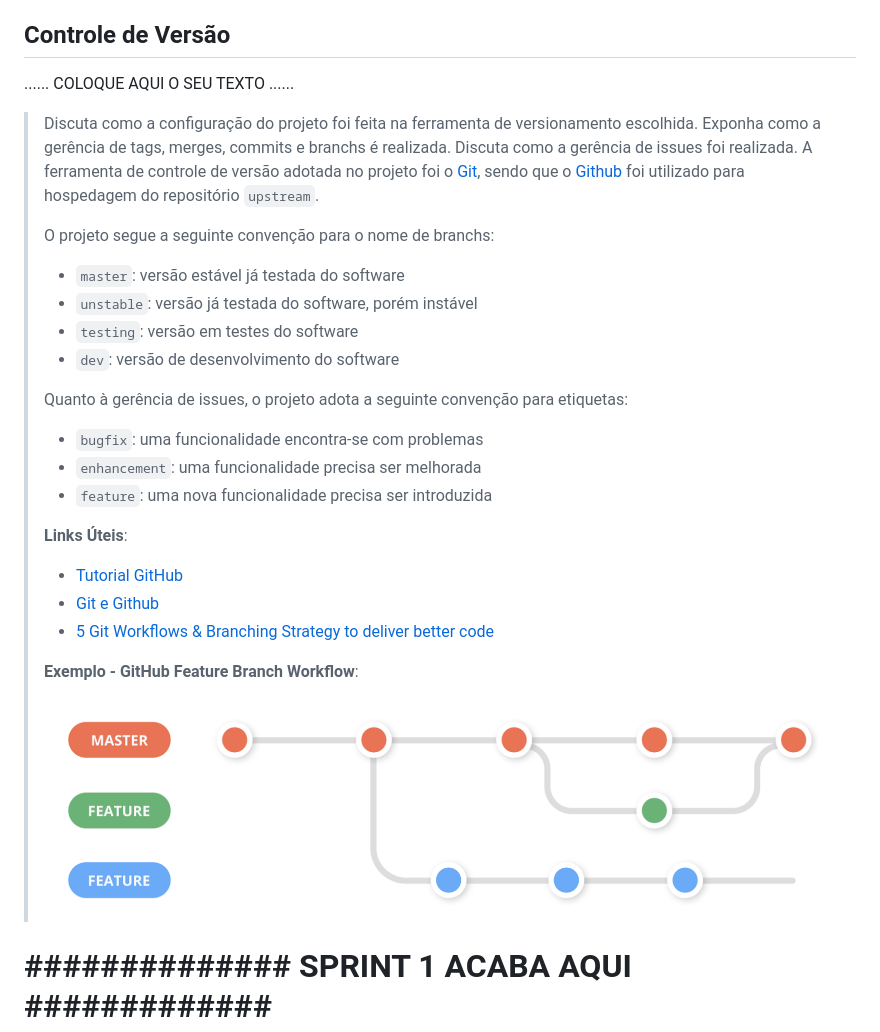
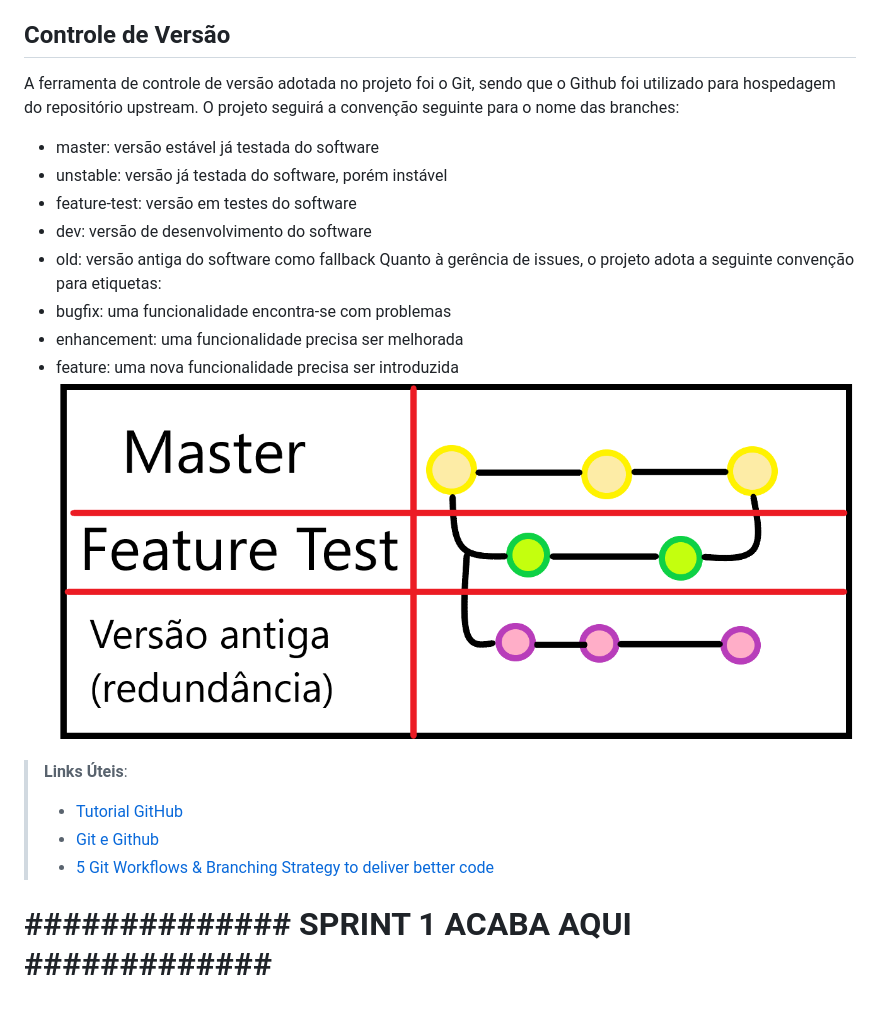
Before and after one commit to ICEI-PUC-Minas-PPLCC-TI/ti-1-ppl-cc-m2-20231-prestador-de-servicos, a Markdown page: docs/relatorio/Relatorio Tecnico.md, the part around the change. GitHub-like rendering; pictures changed too: docs/relatorio/images/versoes.png (added); blank space fills up the shorter version.

Commit message:
Controle de versões

```diff
--- a/docs/relatorio/Relatorio Tecnico.md
+++ b/docs/relatorio/Relatorio Tecnico.md
@@ -388,38 +388,24 @@ Por fim, as interfaces foram elaboradas com base em personas que representam as
 
 ## Controle de Versão
 
-......  COLOQUE AQUI O SEU TEXTO ......
+A ferramenta de controle de versão adotada no projeto foi o Git, sendo que o Github foi utilizado para
+hospedagem do repositório upstream. O projeto seguirá a convenção seguinte para o nome das branches:
+- master: versão estável já testada do software
+- unstable: versão já testada do software, porém instável
+- feature-test: versão em testes do software
+- dev: versão de desenvolvimento do software
+- old: versão antiga do software como fallback
+Quanto à gerência de issues, o projeto adota a seguinte convenção para etiquetas:
+- bugfix: uma funcionalidade encontra-se com problemas
+- enhancement: uma funcionalidade precisa ser melhorada
+- feature: uma nova funcionalidade precisa ser introduzida
+![Exemplo de Wireframe](images/versoes.png)
 
-> Discuta como a configuração do projeto foi feita na ferramenta de
-> versionamento escolhida. Exponha como a gerência de tags, merges,
-> commits e branchs é realizada. Discuta como a gerência de issues foi
-> realizada.
-> A ferramenta de controle de versão adotada no projeto foi o
-> [Git](https://git-scm.com/), sendo que o [Github](https://github.com)
-> foi utilizado para hospedagem do repositório `upstream`.
->
-> O projeto segue a seguinte convenção para o nome de branchs:
->
-> - `master`: versão estável já testada do software
-> - `unstable`: versão já testada do software, porém instável
-> - `testing`: versão em testes do software
-> - `dev`: versão de desenvolvimento do software
->
-> Quanto à gerência de issues, o projeto adota a seguinte convenção para
-> etiquetas:
->
-> - `bugfix`: uma funcionalidade encontra-se com problemas
-> - `enhancement`: uma funcionalidade precisa ser melhorada
-> - `feature`: uma nova funcionalidade precisa ser introduzida
->
 > **Links Úteis**:
 > - [Tutorial GitHub](https://guides.github.com/activities/hello-world/)
 > - [Git e Github](https://www.youtube.com/playlist?list=PLHz_AreHm4dm7ZULPAmadvNhH6vk9oNZA)
 > - [5 Git Workflows & Branching Strategy to deliver better code](https://zepel.io/blog/5-git-workflows-to-improve-development/)
 >
-> **Exemplo - GitHub Feature Branch Workflow**:
->
-> ![Exemplo de Wireframe](images/Github-Workflow.png)
 
 # **############## SPRINT 1 ACABA AQUI #############**
 
```
